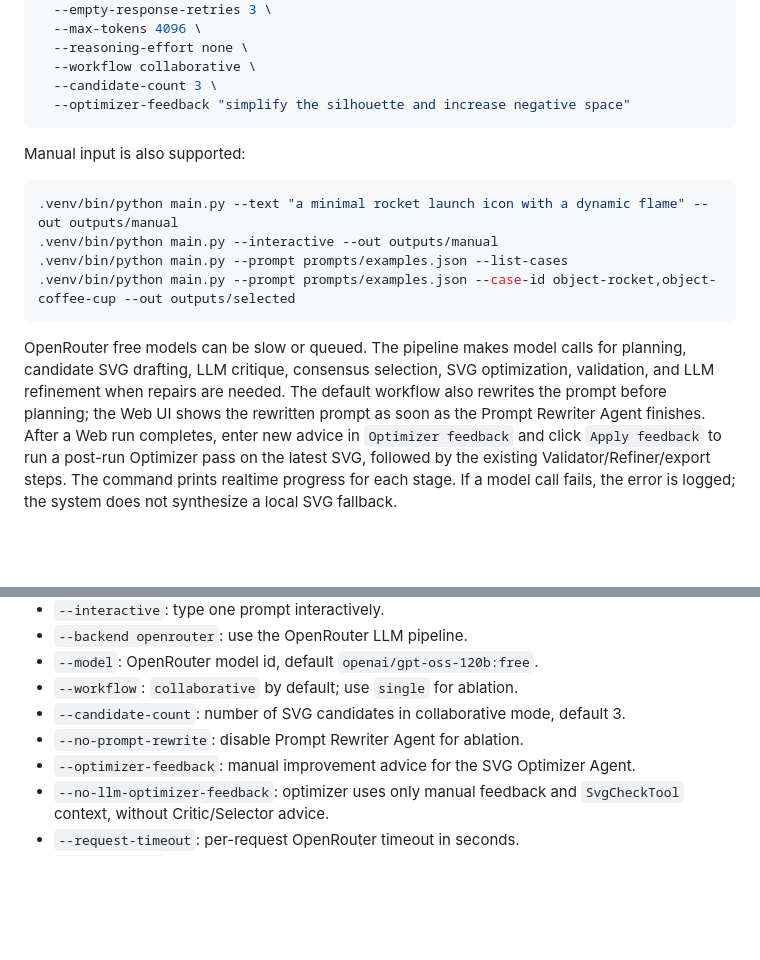
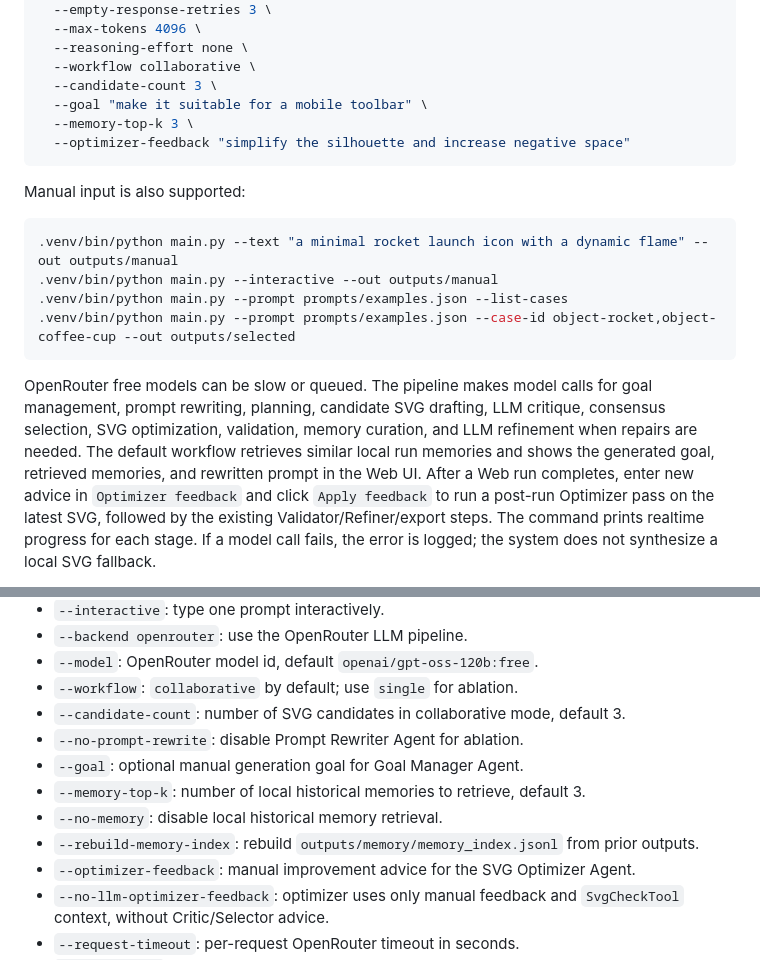
Before and after one commit to fwar1nben/CG_PJ, a Markdown page: README.md, 2 parts joined by grey strips. GitHub-like rendering; blank space fills up the shorter version.

````diff
--- a/README.md
+++ b/README.md
@@ -36,6 +37,8 @@ export OPENROUTER_MODEL="openai/gpt-oss-120b:free"
   --reasoning-effort none \
   --workflow collaborative \
   --candidate-count 3 \
+  --goal "make it suitable for a mobile toolbar" \
+  --memory-top-k 3 \
   --optimizer-feedback "simplify the silhouette and increase negative space"
 ```
 
@@ -49,10 +52,11 @@ Manual input is also supported:
 ```
 
 OpenRouter free models can be slow or queued. The pipeline makes model calls for
-planning, candidate SVG drafting, LLM critique, consensus selection, SVG
-optimization, validation, and LLM refinement when repairs are needed. The default
-workflow also rewrites the prompt before planning; the Web UI shows the rewritten
-prompt as soon as the Prompt Rewriter Agent finishes.
+goal management, prompt rewriting, planning, candidate SVG drafting, LLM critique,
+consensus selection, SVG optimization, validation, memory curation, and LLM
+refinement when repairs are needed. The default workflow retrieves similar local
+run memories and shows the generated goal, retrieved memories, and rewritten
+prompt in the Web UI.
 After a Web run completes, enter new advice in `Optimizer feedback` and click
 `Apply feedback` to run a post-run Optimizer pass on the latest SVG, followed by
 the existing Validator/Refiner/export steps.
@@ -125,6 +139,10 @@ rendering, and report export.
 - `--workflow`: `collaborative` by default; use `single` for ablation.
 - `--candidate-count`: number of SVG candidates in collaborative mode, default 3.
 - `--no-prompt-rewrite`: disable Prompt Rewriter Agent for ablation.
+- `--goal`: optional manual generation goal for Goal Manager Agent.
+- `--memory-top-k`: number of local historical memories to retrieve, default 3.
+- `--no-memory`: disable local historical memory retrieval.
+- `--rebuild-memory-index`: rebuild `outputs/memory/memory_index.jsonl` from prior outputs.
 - `--optimizer-feedback`: manual improvement advice for the SVG Optimizer Agent.
 - `--no-llm-optimizer-feedback`: optimizer uses only manual feedback and
   `SvgCheckTool` context, without Critic/Selector advice.
````
Also changed, not shown: other parts of README.md (+27 -16 lines), docs/report_notes.md (+11 -5 lines).
